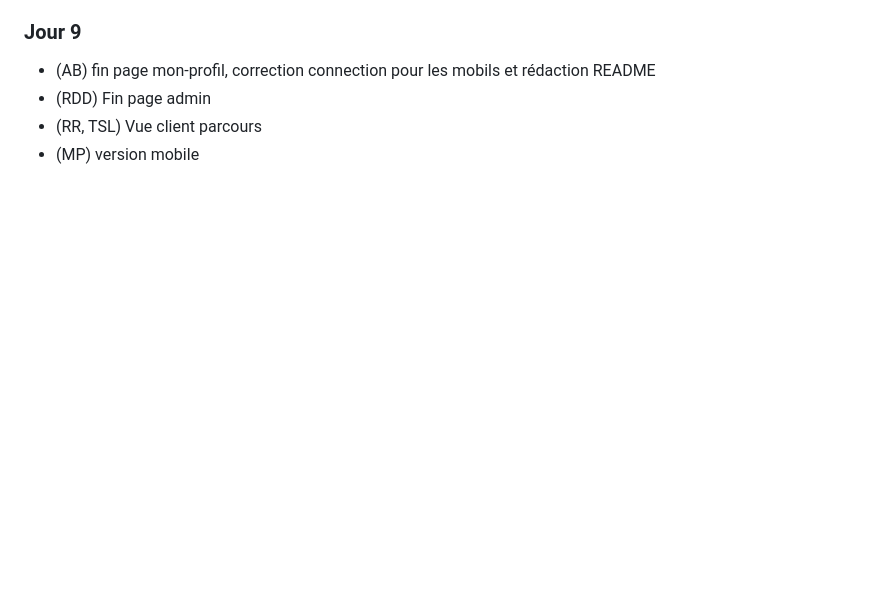
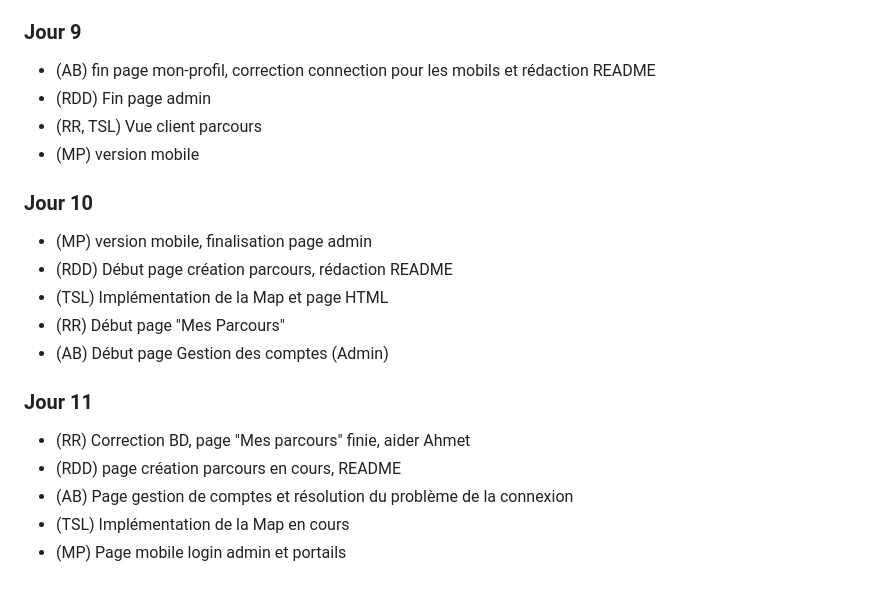
Before and after one commit to RolandRKT/SAE-3.05, a Markdown page: README.md, the part around the change. GitHub-like rendering; blank space fills up the shorter version.

```diff
--- a/README.md
+++ b/README.md
@@ -111,3 +111,16 @@ Thibault SAINT-LÉGER
   - (RDD) Fin page admin
   - (RR, TSL) Vue client parcours
   - (MP) version mobile
+
+### Jour 10
+  - (MP) version mobile, finalisation page admin
+  - (RDD) Début page création parcours, rédaction README
+  - (TSL) Implémentation de la Map et page HTML
+  - (RR) Début page "Mes Parcours"
+  - (AB) Début page Gestion des comptes (Admin)
+### Jour 11
+  - (RR) Correction BD, page "Mes parcours" finie, aider Ahmet
+  - (RDD) page création parcours en cours, README
+  - (AB) Page gestion de comptes et résolution du problème de la connexion
+  - (TSL) Implémentation de la Map en cours
+  - (MP) Page mobile login admin et portails
```
